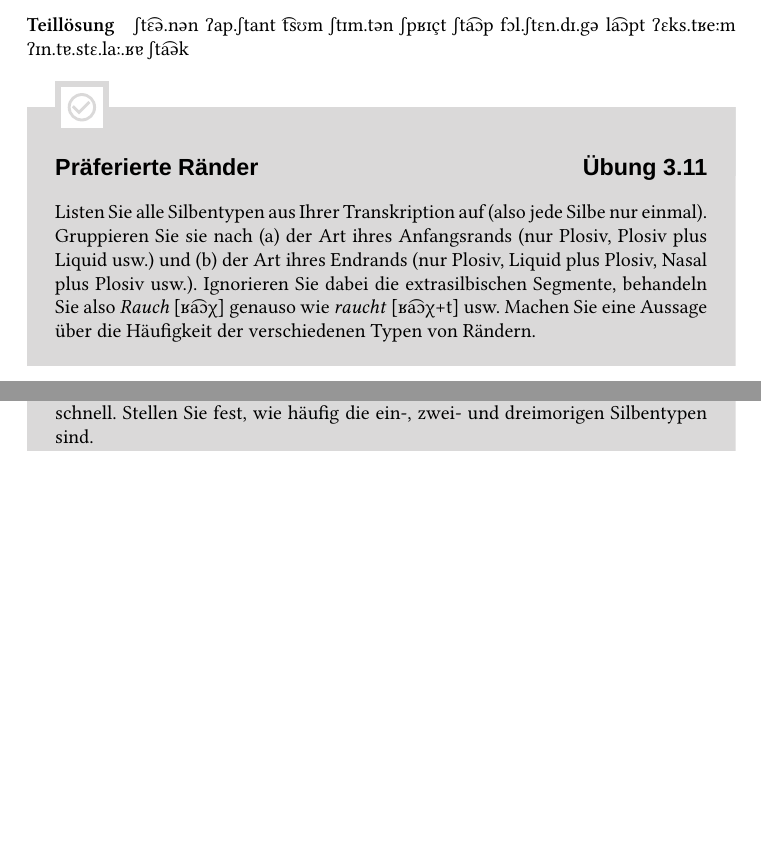
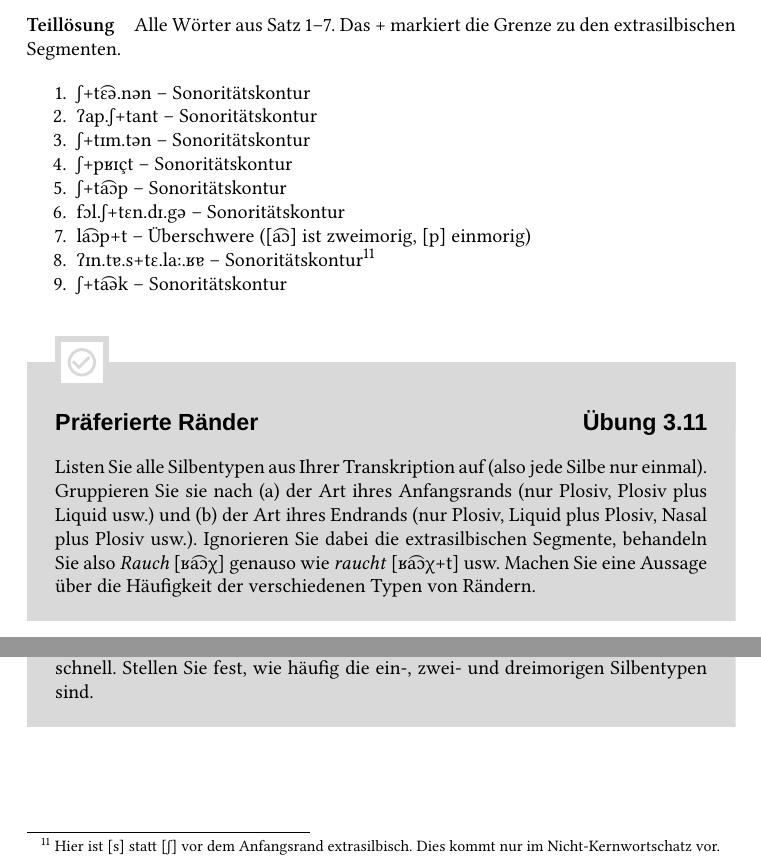
Before and after one commit to rsling/gag, a LaTeX book (main.tex, which reads chapters/phonologie.tex): two parts of page 44 of 64, joined at a grey line, cut at the place of the change, the shorter picture padded with empty space. The pictures show the PDF file main.pdf that the author committed with the source.

Commit message:
Übungen Silbe.

```diff
--- a/chapters/phonologie.tex
+++ b/chapters/phonologie.tex
@@ -1131,11 +1128,20 @@ t͡sʊm
-ʃtɪm.tən
-ʃpʁɪçt
-ʃta͡ɔp
-fɔl.ʃtɛn.dɪ.gə
-la͡ɔpt
-ʔɛks.tʁeːm
-ʔɪn.tɐ.stɛ.laː.ʁɐ
-ʃta͡ək
+Alle Wörter aus Satz 1--7.
+Das + markiert die Grenze zu den extrasilbischen Segmenten.
+
+\begin{enumerate}
+  \item ʃ+tɛ͡ə.nən -- Sonoritätskontur
+  \item ʔap.ʃ+tant -- Sonoritätskontur
+  \item ʃ+tɪm.tən -- Sonoritätskontur
+  \item ʃ+pʁɪçt -- Sonoritätskontur
+  \item ʃ+ta͡ɔp -- Sonoritätskontur
+  \item fɔl.ʃ+tɛn.dɪ.gə -- Sonoritätskontur
+  \item la͡ɔp+t -- Überschwere ([a͡ɔ] ist zweimorig, [p] einmorig)
+  \item ʔɪn.tɐ.s+tɛ.laː.ʁɐ -- Sonoritätskontur%
+    \footnote{Hier ist [s] statt [ʃ] vor dem Anfangsrand extrasilbisch.
+    Dies kommt nur im Nicht-Kernwortschatz vor.}
+  \item ʃ+ta͡ək -- Sonoritätskontur
+\end{enumerate}
+
 
 
 \Uebung{Präferierte Ränder}{\label{ue:praeferierteraender}%
```
Also changed, not shown: main.pdf, chapters/phonologie.tex (3 more changed lines).
